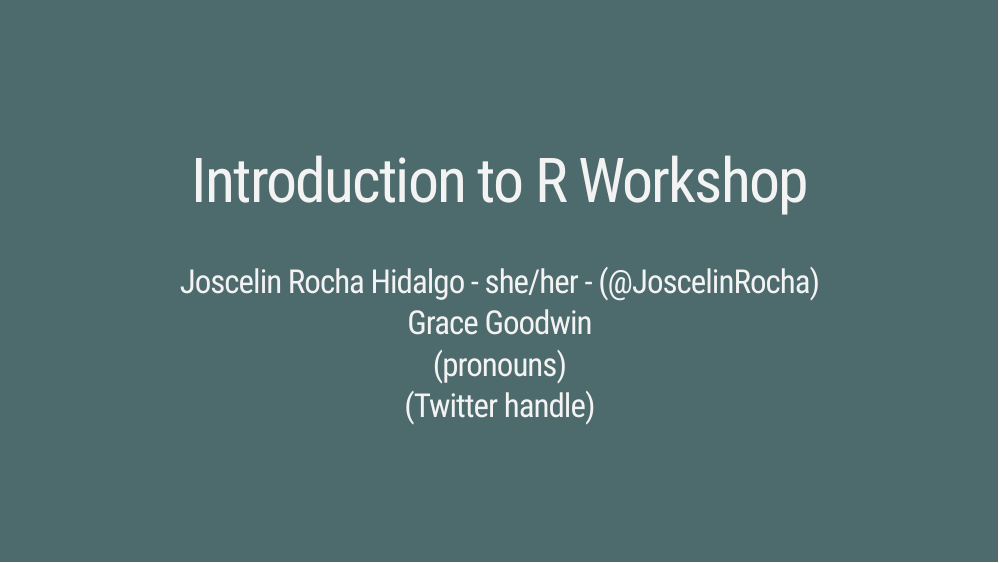
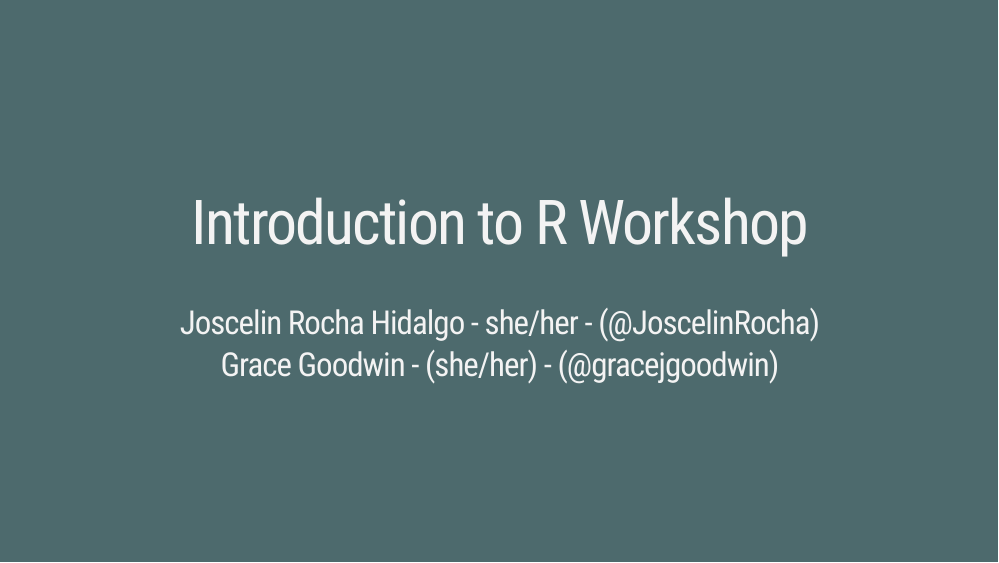
Before and after one commit to Joscelinrocha/APA_2022_Intro_to_R_workshop, an R Markdown document (slides/01-getting-started-slides.Rmd): page 1 of 22. The pictures show the slides in the output file slides/01-getting-started-slides.html that the author committed with the source; the slides are laid out offline by our stand-in for remark.js, each with all of its steps uncovered, in fonts that may differ from those the slides ask for, and without slide numbers, shadows or browser add-ons.

Commit message:
Modified yaml
added pronouns and twitter handle

```diff
--- a/slides/01-getting-started-slides.Rmd
+++ b/slides/01-getting-started-slides.Rmd
@@ -1,6 +1,6 @@
 ---
 title: "Introduction to R Workshop"
-author: "Joscelin Rocha Hidalgo - she/her - (@JoscelinRocha) <br /> Grace Goodwin <br /> (pronouns) <br /> (Twitter handle) <br />"
+author: "Joscelin Rocha Hidalgo - she/her - (@JoscelinRocha) <br /> Grace Goodwin - (she/her) - (@gracejgoodwin) <br />"
 output:
   xaringan::moon_reader:
     css: ["style.css", "default"]
```
Also changed, not shown: slides/01-getting-started-slides.html, 2 other files.
